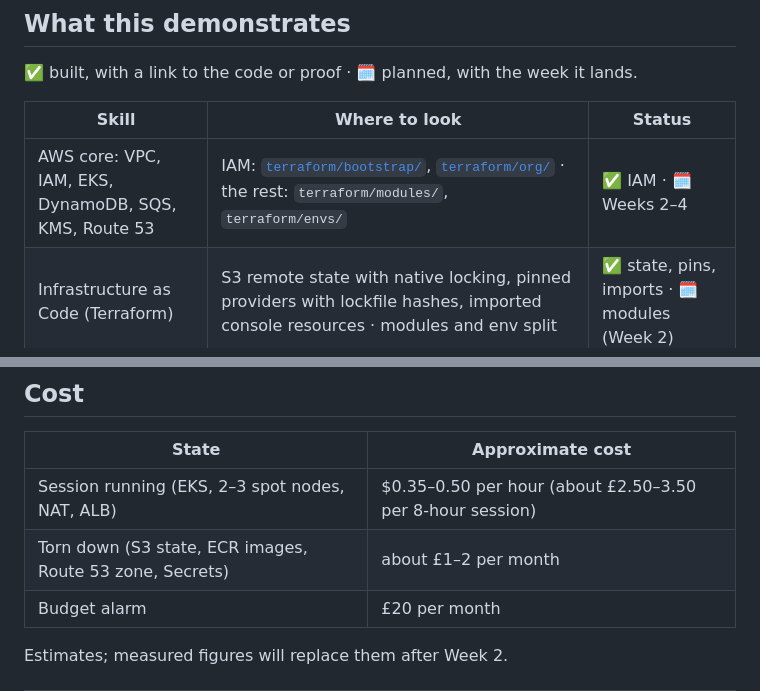
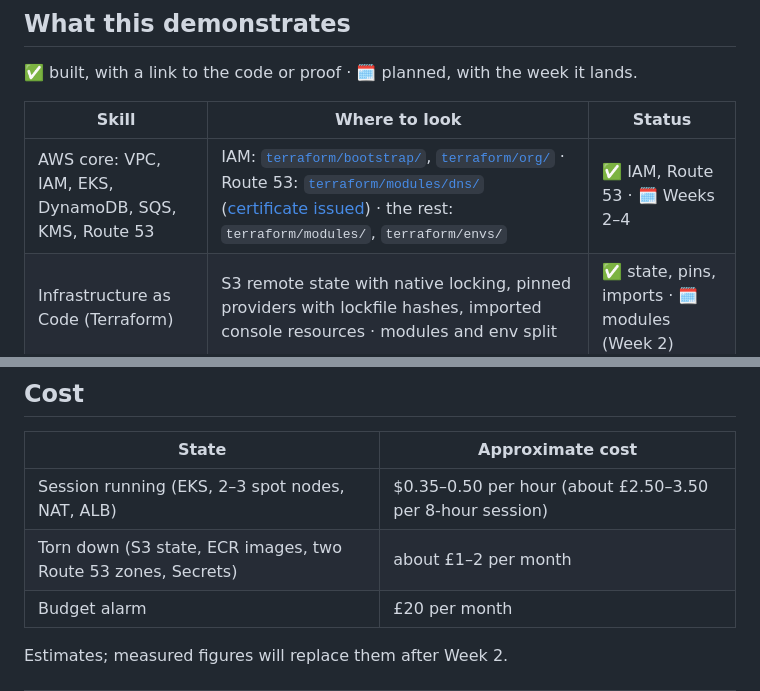
Before and after one commit to YanzhengL/northwind-platform, a Markdown page: README.md, 2 parts joined by grey strips. GitHub-like rendering.

```diff
--- a/README.md
+++ b/README.md
@@ -36,7 +36,7 @@ self-service golden paths, so teams ship safely without waiting on a platform en
 
 | Skill | Where to look | Status |
 | --- | --- | --- |
-| AWS core: VPC, IAM, EKS, DynamoDB, SQS, KMS, Route 53 | IAM: [`terraform/bootstrap/`](terraform/bootstrap/), [`terraform/org/`](terraform/org/) · the rest: `terraform/modules/`, `terraform/envs/` | ✅ IAM · 🗓 Weeks 2–4 |
+| AWS core: VPC, IAM, EKS, DynamoDB, SQS, KMS, Route 53 | IAM: [`terraform/bootstrap/`](terraform/bootstrap/), [`terraform/org/`](terraform/org/) · Route 53: [`terraform/modules/dns/`](terraform/modules/dns/) ([certificate issued](docs/evidence/2026-11-23-acm-cert-issued.png)) · the rest: `terraform/modules/`, `terraform/envs/` | ✅ IAM, Route 53 · 🗓 Weeks 2–4 |
 | Infrastructure as Code (Terraform) | S3 remote state with native locking, pinned providers with lockfile hashes, imported console resources · modules and env split | ✅ state, pins, imports · 🗓 modules (Week 2) |
 | Multi-account governance | [`terraform/org/`](terraform/org/) — Organizations, deny-list SCPs, region lock, org CloudTrail, budget ([region deny](docs/evidence/2026-10-29-scp-region-deny.png), [trail event](docs/evidence/2026-10-29-cloudtrail-scp-deny-event.png)) | ✅ |
 | Kubernetes on EKS | Karpenter (spot), LB controller, Pod Identity | 🗓 Week 2 |
@@ -146,7 +148,7 @@ make down ENV=dev
 | State | Approximate cost |
 | --- | --- |
 | Session running (EKS, 2–3 spot nodes, NAT, ALB) | $0.35–0.50 per hour (about £2.50–3.50 per 8-hour session) |
-| Torn down (S3 state, ECR images, Route 53 zone, Secrets) | about £1–2 per month |
+| Torn down (S3 state, ECR images, two Route 53 zones, Secrets) | about £1–2 per month |
 | Budget alarm | £20 per month |
 
 Estimates; measured figures will replace them after Week 2.
```
Also changed, not shown: other parts of README.md (+6 -4 lines), docs/adr/0041-delegated-dns-subzone-per-account.md (+29 -16 lines), docs/evidence/README.md (+1 -0 lines), docs/diagrams/architecture.png, docs/evidence/2026-11-23-acm-cert-issued.png (added), 13 other files.
